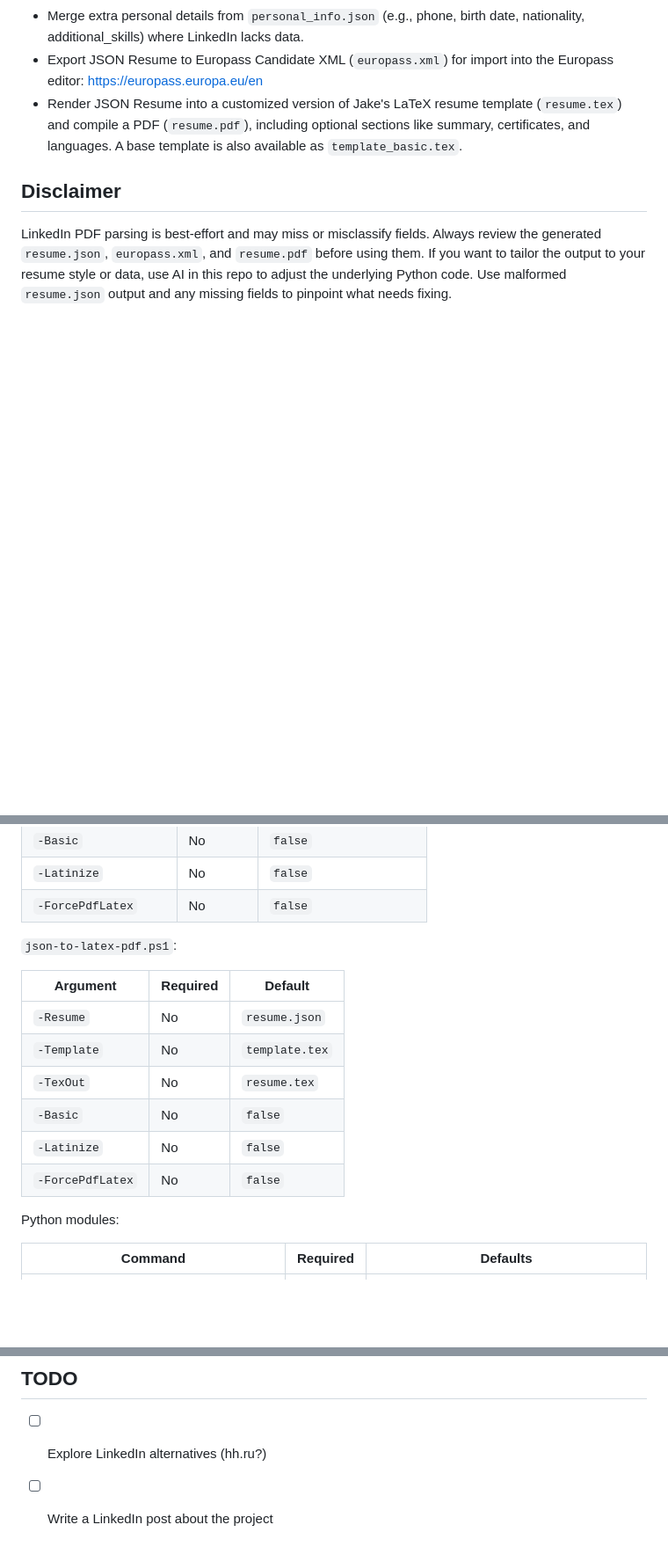
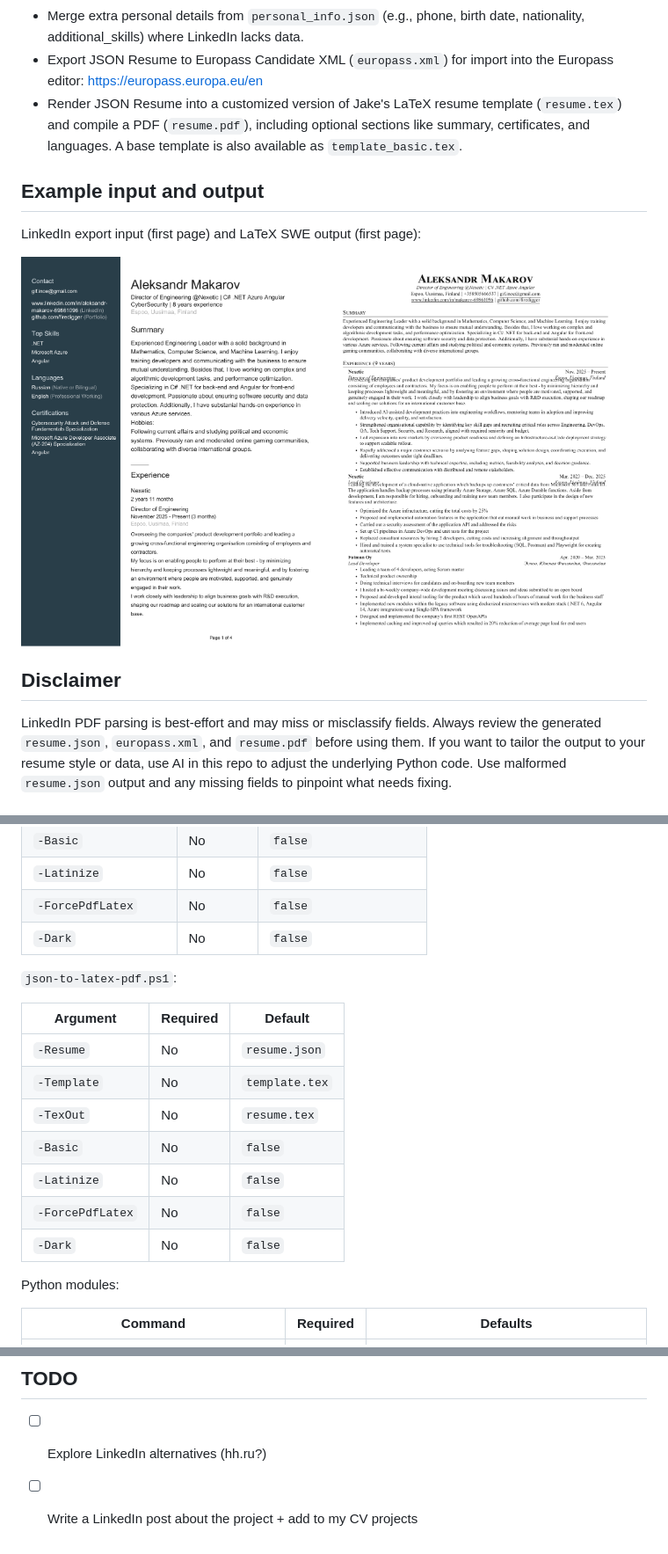
Before and after one commit to firedigger/linkedin-resume-parser, a Markdown page: README.md, 3 parts joined by grey strips. Shown: that part at 88% size. Rendered like a GitHub page; pictures changed too: assets/readme/swe-output.png; blank space fills up the shorter version.

```diff
--- a/README.md
+++ b/README.md
@@ -11,6 +11,13 @@ No LLM required. Built via OpenAI Codex.
 - Export JSON Resume to Europass Candidate XML (`europass.xml`) for import into the Europass editor: https://europass.europa.eu/en
 - Render JSON Resume into a customized version of Jake's LaTeX resume template (`resume.tex`) and compile a PDF (`resume.pdf`), including optional sections like summary, certificates, and languages. A base template is also available as `template_basic.tex`.
 
+## Example input and output
+LinkedIn export input (first page) and LaTeX SWE output (first page):
+<p>
+  <img src="assets/readme/linkedin-export.png" width="48%" alt="LinkedIn export PDF" />
+  <img src="assets/readme/swe-output.png" width="48%" alt="LaTeX SWE output PDF" />
+</p>
+
 ## Disclaimer
 LinkedIn PDF parsing is best-effort and may miss or misclassify fields. Always review the generated `resume.json`, `europass.xml`, and `resume.pdf` before using them. If you want to tailor the output to your resume style or data, use AI in this repo to adjust the underlying Python code. Use malformed `resume.json` output and any missing fields to pinpoint what needs fixing.
 
@@ -69,6 +73,7 @@ Only the LinkedIn PDF path is required; everything else has a sensible default.
 | `-Basic` | No | `false` |
 | `-Latinize` | No | `false` |
 | `-ForcePdfLatex` | No | `false` |
+| `-Dark` | No | `false` |
 
 `json-to-latex-pdf.ps1`:
 
@@ -80,6 +85,7 @@ Only the LinkedIn PDF path is required; everything else has a sensible default.
 | `-Basic` | No | `false` |
 | `-Latinize` | No | `false` |
 | `-ForcePdfLatex` | No | `false` |
+| `-Dark` | No | `false` |
 
 Python modules:
 
@@ -129,4 +135,4 @@ Add `--latinize` to transliterate non-ASCII text and keep the `pdflatex` pipelin
 
 ## TODO
 - [ ] Explore LinkedIn alternatives (hh.ru?)
-- [ ] Write a LinkedIn post about the project
+- [ ] Write a LinkedIn post about the project + add to my CV projects
```
Also changed, not shown: other parts of README.md (+4 -7 lines), AGENTS.md (+1 -0 lines), 5 other files.
